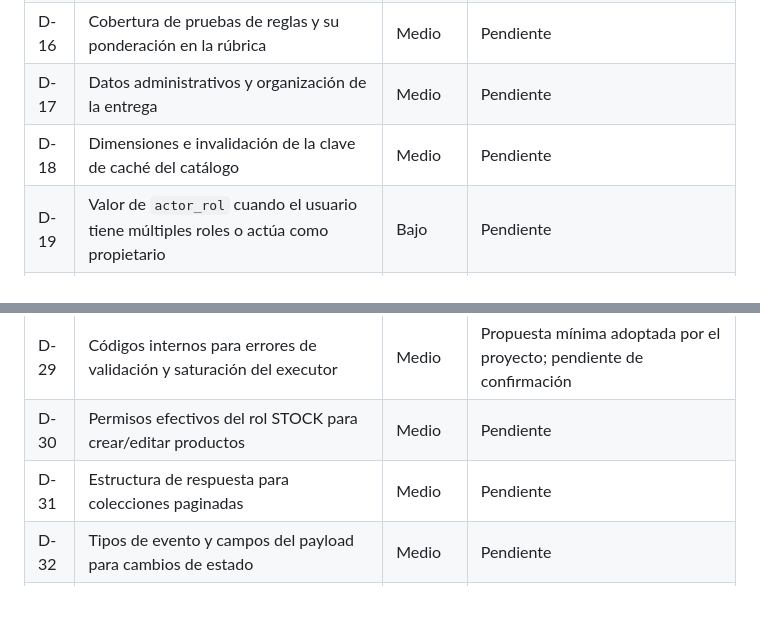
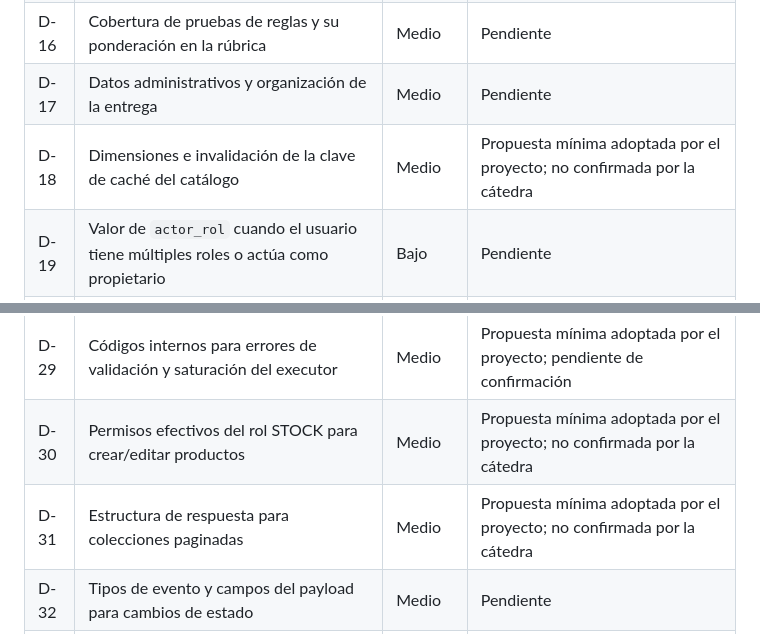
Before and after one commit to joacoaubone/joaquinAubone_foodstore, a Markdown page: docs/decisiones-pendientes.md, 2 parts joined by grey strips. Drawn GitHub-style; blank space fills up the shorter version.

Commit message:
docs: registrar decisiones D-18 D-30 D-31

```diff
--- a/docs/decisiones-pendientes.md
+++ b/docs/decisiones-pendientes.md
@@ -8,7 +8,7 @@ La consigna Food Store v6 identifica los siguientes puntos como pendientes en el
 | D-14 | Renovación de sesión y recuperación de SSE al vencer el access token | Medio | Propuesta mínima adoptada por el proyecto; pendiente de confirmación |
 | D-16 | Cobertura de pruebas de reglas y su ponderación en la rúbrica | Medio | Pendiente |
 | D-17 | Datos administrativos y organización de la entrega | Medio | Pendiente |
-| D-18 | Dimensiones e invalidación de la clave de caché del catálogo | Medio | Pendiente |
+| D-18 | Dimensiones e invalidación de la clave de caché del catálogo | Medio | Propuesta mínima adoptada por el proyecto; no confirmada por la cátedra |
 | D-19 | Valor de `actor_rol` cuando el usuario tiene múltiples roles o actúa como propietario | Bajo | Pendiente |
 | D-20 | Intervalo de publicación del outbox | Bajo | Pendiente |
 | D-21 | Roles autorizados para crear pedidos | Bajo | Pendiente |
@@ -19,8 +19,8 @@ La consigna Food Store v6 identifica los siguientes puntos como pendientes en el
 | D-27 | Significado de la mención a la emisión de refresh tokens | Bajo | Pendiente |
 | D-28 | Vencimiento que informa `SesionInfo.expira_en` | Bajo | Adoptada por el proyecto; pendiente de confirmación |
 | D-29 | Códigos internos para errores de validación y saturación del executor | Medio | Propuesta mínima adoptada por el proyecto; pendiente de confirmación |
-| D-30 | Permisos efectivos del rol STOCK para crear/editar productos | Medio | Pendiente |
-| D-31 | Estructura de respuesta para colecciones paginadas | Medio | Pendiente |
+| D-30 | Permisos efectivos del rol STOCK para crear/editar productos | Medio | Propuesta mínima adoptada por el proyecto; no confirmada por la cátedra |
+| D-31 | Estructura de respuesta para colecciones paginadas | Medio | Propuesta mínima adoptada por el proyecto; no confirmada por la cátedra |
 | D-32 | Tipos de evento y campos del payload para cambios de estado | Medio | Pendiente |
 | D-33 | Campos de pedido y pago que deben devolverse al cliente | Medio | Pendiente |
 | D-34 | Política de reintentos y correlación para todas las tareas programadas | Bajo | Pendiente |
```
Also changed, not shown: README.md (+3 -0 lines).
